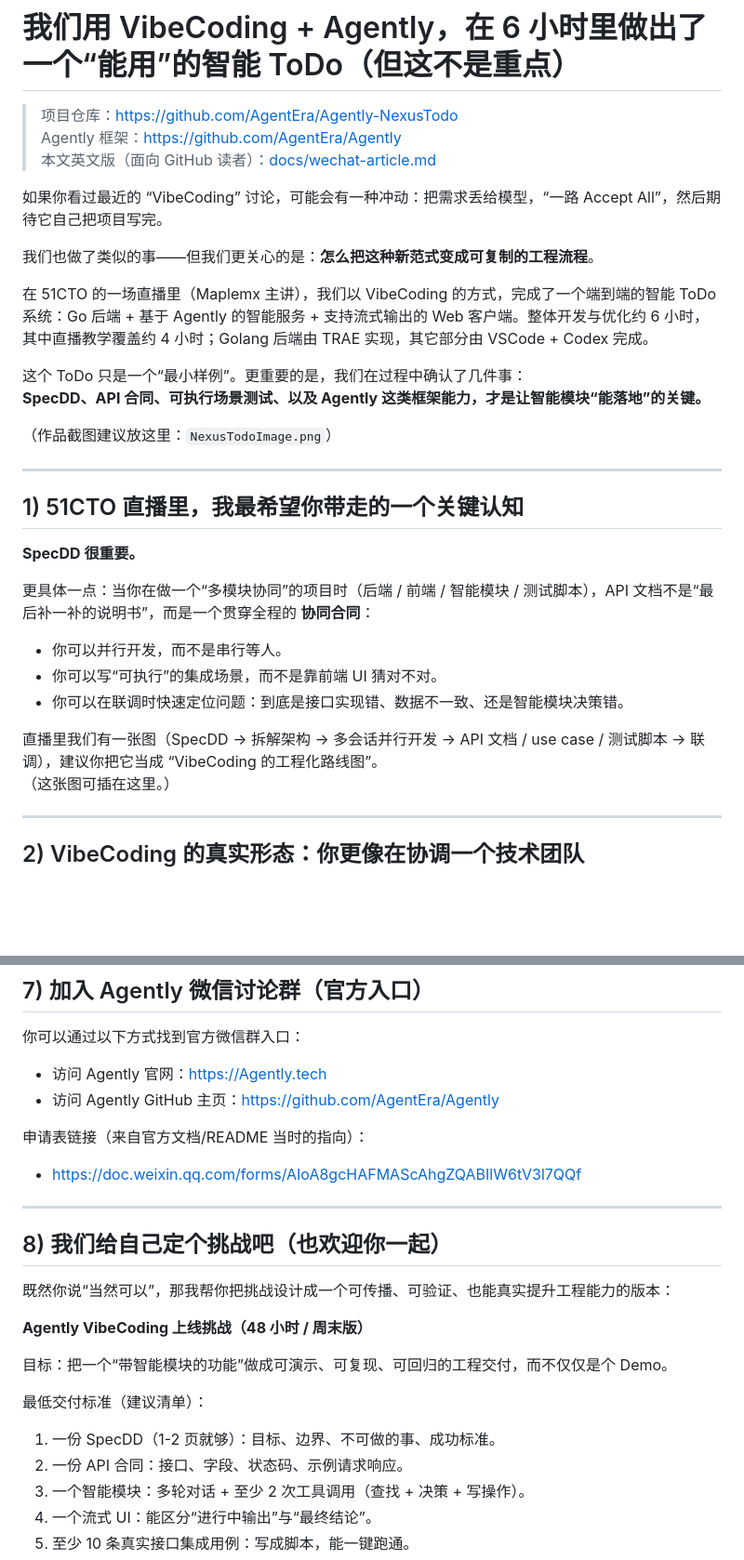
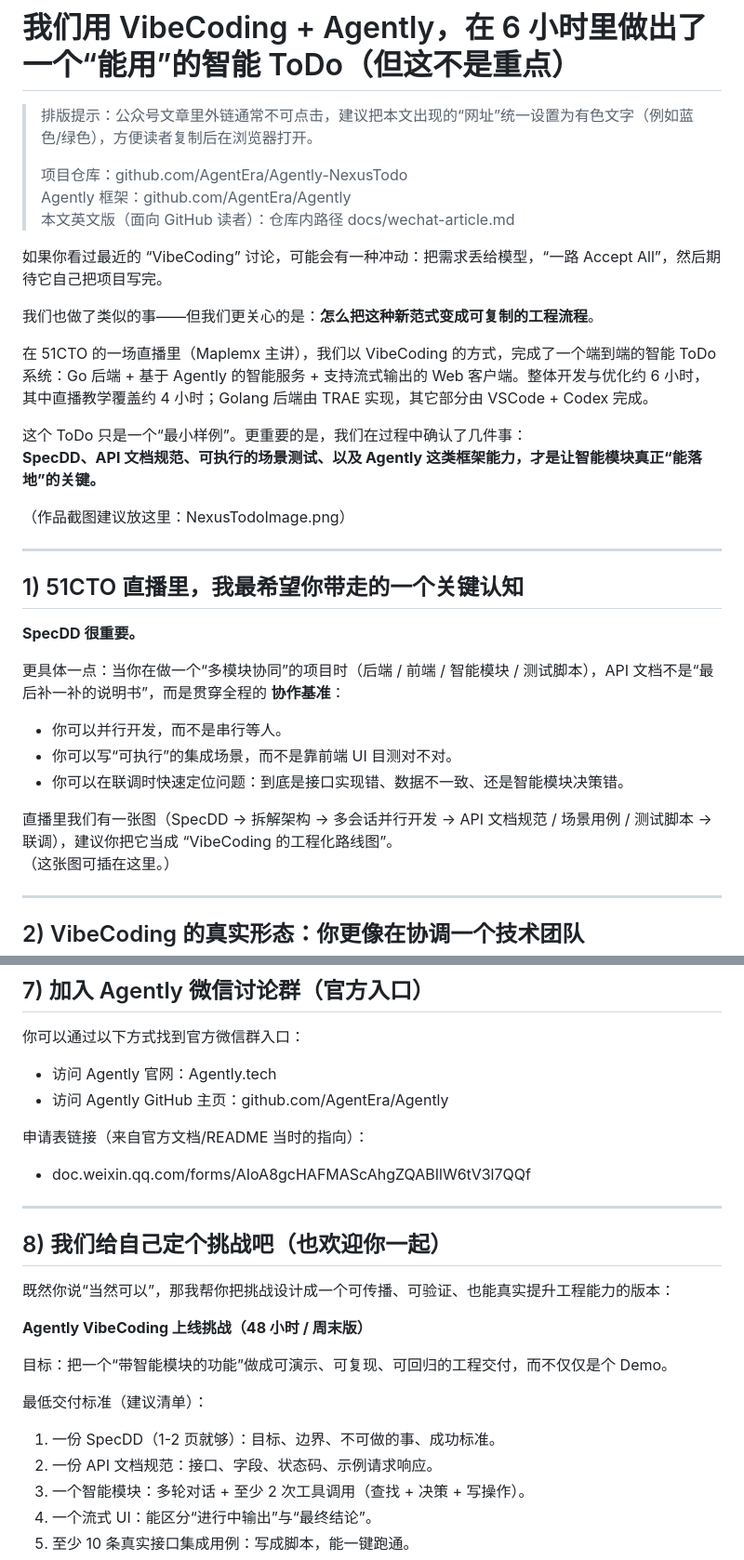
Before and after one commit to AgentEra/Agently-NexusTodo, a Markdown page: docs/wechat-article_cn.md, 2 parts joined by grey strips. Shown at 93% size. Rendered like a GitHub page; blank space fills up the shorter version.

```diff
--- a/docs/wechat-article_cn.md
+++ b/docs/wechat-article_cn.md
@@ -1,8 +1,10 @@
 # 我们用 VibeCoding + Agently，在 6 小时里做出了一个“能用”的智能 ToDo（但这不是重点）
 
-> 项目仓库：[https://github.com/AgentEra/Agently-NexusTodo](https://github.com/AgentEra/Agently-NexusTodo)
-> Agently 框架：[https://github.com/AgentEra/Agently](https://github.com/AgentEra/Agently)
-> 本文英文版（面向 GitHub 读者）：[docs/wechat-article.md](docs/wechat-article.md)
+> 排版提示：公众号文章里外链通常不可点击，建议把本文出现的“网址”统一设置为有色文字（例如蓝色/绿色），方便读者复制后在浏览器打开。
+>
+> 项目仓库：github.com/AgentEra/Agently-NexusTodo
+> Agently 框架：github.com/AgentEra/Agently
+> 本文英文版（面向 GitHub 读者）：仓库内路径 docs/wechat-article.md
 
 如果你看过最近的 “VibeCoding” 讨论，可能会有一种冲动：把需求丢给模型，“一路 Accept All”，然后期待它自己把项目写完。
 
@@ -11,9 +13,9 @@
 在 51CTO 的一场直播里（Maplemx 主讲），我们以 VibeCoding 的方式，完成了一个端到端的智能 ToDo 系统：Go 后端 + 基于 Agently 的智能服务 + 支持流式输出的 Web 客户端。整体开发与优化约 6 小时，其中直播教学覆盖约 4 小时；Golang 后端由 TRAE 实现，其它部分由 VSCode + Codex 完成。
 
 这个 ToDo 只是一个“最小样例”。更重要的是，我们在过程中确认了几件事：
-**SpecDD、API 合同、可执行场景测试、以及 Agently 这类框架能力，才是让智能模块“能落地”的关键。**
+**SpecDD、API 文档规范、可执行的场景测试、以及 Agently 这类框架能力，才是让智能模块真正“能落地”的关键。**
 
-（作品截图建议放这里：`NexusTodoImage.png`）
+（作品截图建议放这里：NexusTodoImage.png）
 
 ---
 
@@ -21,13 +23,13 @@
 
 **SpecDD 很重要。**
 
-更具体一点：当你在做一个“多模块协同”的项目时（后端 / 前端 / 智能模块 / 测试脚本），API 文档不是“最后补一补的说明书”，而是一个贯穿全程的 **协同合同**：
+更具体一点：当你在做一个“多模块协同”的项目时（后端 / 前端 / 智能模块 / 测试脚本），API 文档不是“最后补一补的说明书”，而是贯穿全程的 **协作基准**：
 
 - 你可以并行开发，而不是串行等人。
-- 你可以写“可执行”的集成场景，而不是靠前端 UI 猜对不对。
+- 你可以写“可执行”的集成场景，而不是靠前端 UI 目测对不对。
 - 你可以在联调时快速定位问题：到底是接口实现错、数据不一致、还是智能模块决策错。
 
-直播里我们有一张图（SpecDD → 拆解架构 → 多会话并行开发 → API 文档 / use case / 测试脚本 → 联调），建议你把它当成 “VibeCoding 的工程化路线图”。
+直播里我们有一张图（SpecDD → 拆解架构 → 多会话并行开发 → API 文档规范 / 场景用例 / 测试脚本 → 联调），建议你把它当成 “VibeCoding 的工程化路线图”。
 （这张图可插在这里。）
 
 ---
@@ -129,11 +131,11 @@ Agently 在这次项目里，帮我们把一堆原本需要复杂代码才能实
 ## 7) 加入 Agently 微信讨论群（官方入口）
 
 你可以通过以下方式找到官方微信群入口：
-- 访问 Agently 官网：[https://Agently.tech](https://Agently.tech)
-- 访问 Agently GitHub 主页：[https://github.com/AgentEra/Agently](https://github.com/AgentEra/Agently)
+- 访问 Agently 官网：Agently.tech
+- 访问 Agently GitHub 主页：github.com/AgentEra/Agently
 
 申请表链接（来自官方文档/README 当时的指向）：
-- [https://doc.weixin.qq.com/forms/AIoA8gcHAFMAScAhgZQABIlW6tV3l7QQf](https://doc.weixin.qq.com/forms/AIoA8gcHAFMAScAhgZQABIlW6tV3l7QQf)
+- doc.weixin.qq.com/forms/AIoA8gcHAFMAScAhgZQABIlW6tV3l7QQf
 
 ---
 
@@ -147,7 +149,7 @@ Agently 在这次项目里，帮我们把一堆原本需要复杂代码才能实
 
 最低交付标准（建议清单）：
 1) 一份 SpecDD（1-2 页就够）：目标、边界、不可做的事、成功标准。
-2) 一份 API 合同：接口、字段、状态码、示例请求响应。
+2) 一份 API 文档规范：接口、字段、状态码、示例请求响应。
 3) 一个智能模块：多轮对话 + 至少 2 次工具调用（查找 + 决策 + 写操作）。
 4) 一个流式 UI：能区分“进行中输出”与“最终结论”。
 5) 至少 10 条真实接口集成用例：写成脚本，能一键跑通。
```
Also changed, not shown: other parts of docs/wechat-article_cn.md (+22 -22 lines).
